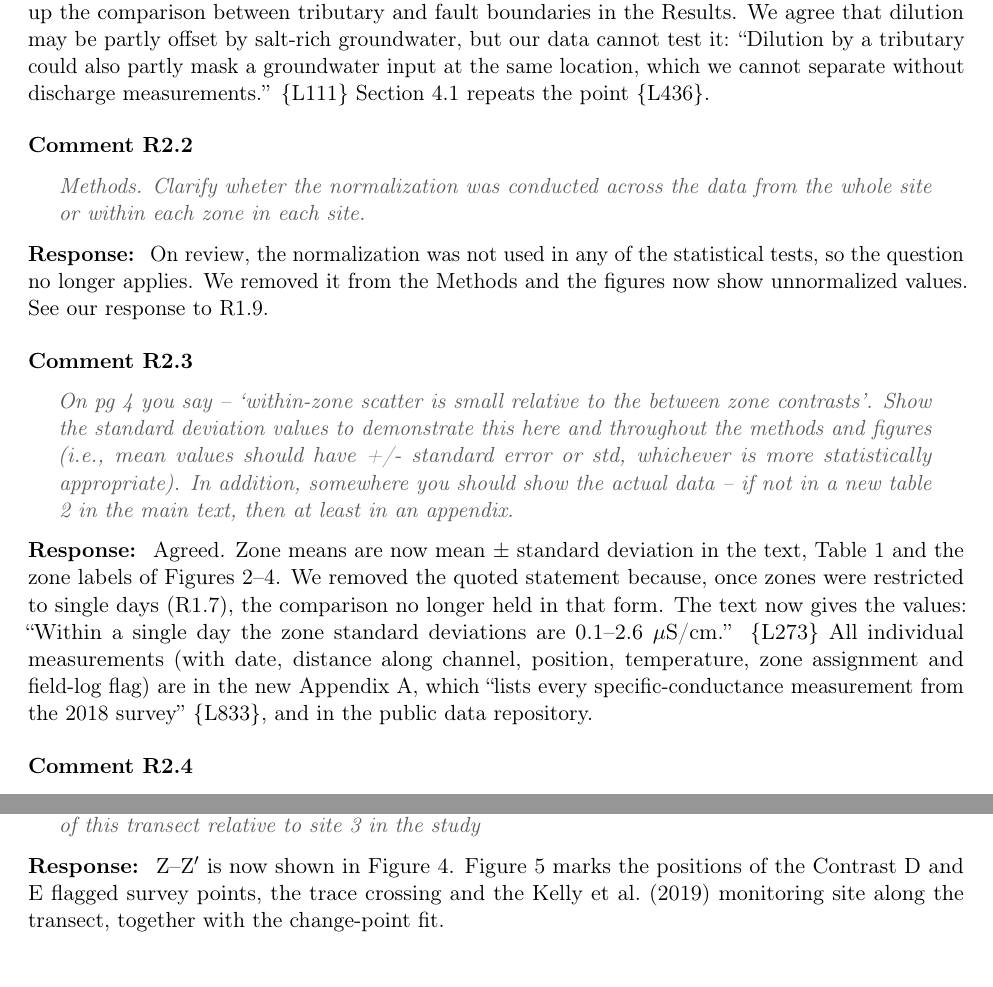
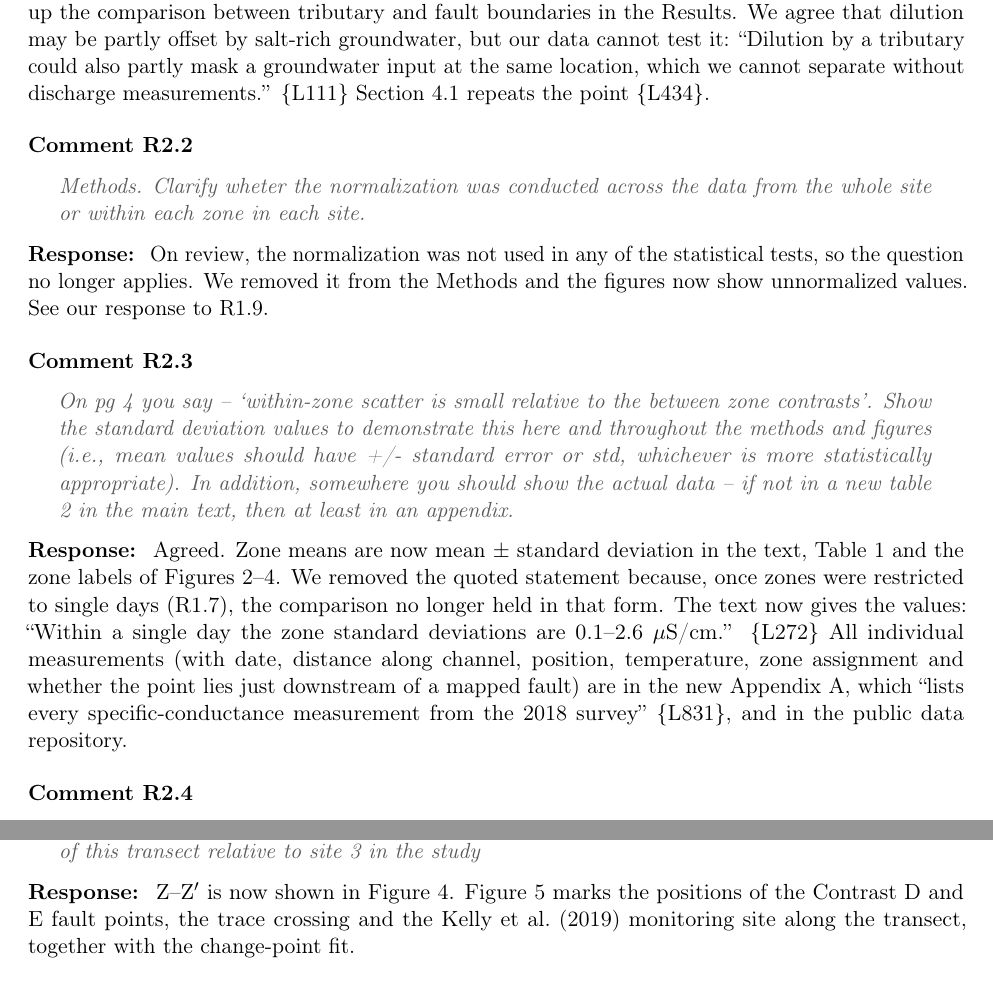
Before and after one commit to taddyb/wappingers_road_salts, a LaTeX document (response_to_reviewers.tex, which reads letter_linerefs.tex): two parts of pages 8 and 12 of 12, joined at a grey line, cut so that both start at the same text. Compiled offline with pdfLaTeX.

Commit message:
Write field context in first person ('fault points'), US spelling throughout
Replaces third-person 'field log' references and 'flagged' with 'fault points'
(survey points just downstream of a mapped fault); updates figure legends and
letter quotes to match; converts British spellings to American.

Co-Authored-By: Claude Opus 5.5 <noreply@anthropic.com>

```diff
--- a/letter_linerefs.tex
+++ b/letter_linerefs.tex
@@ -16,55 +16,55 @@
 \expandafter\def\csname Lref@L:m-accuracy\endcsname{173}
 \expandafter\def\csname Lref@L:site2-bend\endcsname{194}
 \expandafter\def\csname Lref@L:site2-bend-caveat\endcsname{199}
-\expandafter\def\csname Lref@L:cl-sensor\endcsname{206}
-\expandafter\def\csname Lref@L:cl-accuracy\endcsname{207}
-\expandafter\def\csname Lref@L:cl-single\endcsname{215}
-\expandafter\def\csname Lref@L:m-welch\endcsname{227}
-\expandafter\def\csname Lref@L:m-withinday\endcsname{241}
-\expandafter\def\csname Lref@L:m-offset\endcsname{243}
-\expandafter\def\csname Lref@L:m-autocorr\endcsname{250}
-\expandafter\def\csname Lref@L:m-autocorr-check\endcsname{255}
-\expandafter\def\csname Lref@L:m-changepoint\endcsname{257}
-\expandafter\def\csname Lref@L:table-intro\endcsname{271}
-\expandafter\def\csname Lref@L:sd-range\endcsname{273}
-\expandafter\def\csname Lref@L:contrastB-adj\endcsname{291}
-\expandafter\def\csname Lref@L:site2-trace\endcsname{299}
-\expandafter\def\csname Lref@L:site2-flow\endcsname{300}
-\expandafter\def\csname Lref@L:contrastD\endcsname{313}
-\expandafter\def\csname Lref@L:contrastE\endcsname{316}
-\expandafter\def\csname Lref@L:pooling\endcsname{328}
-\expandafter\def\csname Lref@L:pooling-sd\endcsname{332}
-\expandafter\def\csname Lref@L:offset-seam\endcsname{335}
-\expandafter\def\csname Lref@L:offset-repeat\endcsname{339}
-\expandafter\def\csname Lref@L:cl-start\endcsname{350}
-\expandafter\def\csname Lref@L:cl-peaks\endcsname{353}
-\expandafter\def\csname Lref@L:cl-bp\endcsname{359}
-\expandafter\def\csname Lref@L:cl-E\endcsname{363}
-\expandafter\def\csname Lref@L:cp-none\endcsname{368}
-\expandafter\def\csname Lref@L:cp-site2\endcsname{370}
-\expandafter\def\csname Lref@L:cp-contrastB\endcsname{379}
-\expandafter\def\csname Lref@L:cp-E-min\endcsname{385}
-\expandafter\def\csname Lref@L:disc-answer\endcsname{396}
-\expandafter\def\csname Lref@L:disc-D\endcsname{409}
-\expandafter\def\csname Lref@L:disc-E\endcsname{411}
-\expandafter\def\csname Lref@L:disc-clpeak\endcsname{422}
-\expandafter\def\csname Lref@L:disc-mask\endcsname{436}
-\expandafter\def\csname Lref@L:disc-size\endcsname{441}
-\expandafter\def\csname Lref@L:disc-screening\endcsname{444}
-\expandafter\def\csname Lref@L:alt-start\endcsname{456}
-\expandafter\def\csname Lref@L:alt-road-site2\endcsname{467}
-\expandafter\def\csname Lref@L:alt-road\endcsname{471}
-\expandafter\def\csname Lref@L:alt-season\endcsname{473}
-\expandafter\def\csname Lref@L:alt-withdraw\endcsname{480}
-\expandafter\def\csname Lref@L:alt-wwtp\endcsname{496}
-\expandafter\def\csname Lref@L:disc-karst\endcsname{532}
-\expandafter\def\csname Lref@L:disc-surveys\endcsname{548}
-\expandafter\def\csname Lref@L:lim-discharge\endcsname{565}
-\expandafter\def\csname Lref@L:lim-tracers\endcsname{569}
-\expandafter\def\csname Lref@L:lim-thalweg\endcsname{570}
-\expandafter\def\csname Lref@L:lim-faultpos\endcsname{579}
-\expandafter\def\csname Lref@L:td\endcsname{585}
-\expandafter\def\csname Lref@L:td-pitfall\endcsname{587}
-\expandafter\def\csname Lref@L:mgmt\endcsname{613}
-\expandafter\def\csname Lref@L:appendix\endcsname{833}
+\expandafter\def\csname Lref@L:cl-sensor\endcsname{205}
+\expandafter\def\csname Lref@L:cl-accuracy\endcsname{206}
+\expandafter\def\csname Lref@L:cl-single\endcsname{214}
+\expandafter\def\csname Lref@L:m-welch\endcsname{226}
+\expandafter\def\csname Lref@L:m-withinday\endcsname{240}
+\expandafter\def\csname Lref@L:m-offset\endcsname{242}
+\expandafter\def\csname Lref@L:m-autocorr\endcsname{249}
+\expandafter\def\csname Lref@L:m-autocorr-check\endcsname{254}
+\expandafter\def\csname Lref@L:m-changepoint\endcsname{256}
+\expandafter\def\csname Lref@L:table-intro\endcsname{270}
+\expandafter\def\csname Lref@L:sd-range\endcsname{272}
+\expandafter\def\csname Lref@L:contrastB-adj\endcsname{290}
+\expandafter\def\csname Lref@L:site2-trace\endcsname{298}
+\expandafter\def\csname Lref@L:site2-flow\endcsname{299}
+\expandafter\def\csname Lref@L:contrastD\endcsname{311}
+\expandafter\def\csname Lref@L:contrastE\endcsname{314}
+\expandafter\def\csname Lref@L:pooling\endcsname{326}
+\expandafter\def\csname Lref@L:pooling-sd\endcsname{330}
+\expandafter\def\csname Lref@L:offset-seam\endcsname{333}
+\expandafter\def\csname Lref@L:offset-repeat\endcsname{337}
+\expandafter\def\csname Lref@L:cl-start\endcsname{348}
+\expandafter\def\csname Lref@L:cl-peaks\endcsname{355}
+\expandafter\def\csname Lref@L:cl-bp\endcsname{357}
+\expandafter\def\csname Lref@L:cl-E\endcsname{361}
+\expandafter\def\csname Lref@L:cp-none\endcsname{366}
+\expandafter\def\csname Lref@L:cp-site2\endcsname{368}
+\expandafter\def\csname Lref@L:cp-contrastB\endcsname{377}
+\expandafter\def\csname Lref@L:cp-E-min\endcsname{383}
+\expandafter\def\csname Lref@L:disc-answer\endcsname{394}
+\expandafter\def\csname Lref@L:disc-D\endcsname{407}
+\expandafter\def\csname Lref@L:disc-E\endcsname{409}
+\expandafter\def\csname Lref@L:disc-clpeak\endcsname{420}
+\expandafter\def\csname Lref@L:disc-mask\endcsname{434}
+\expandafter\def\csname Lref@L:disc-size\endcsname{439}
+\expandafter\def\csname Lref@L:disc-screening\endcsname{442}
+\expandafter\def\csname Lref@L:alt-start\endcsname{454}
+\expandafter\def\csname Lref@L:alt-road-site2\endcsname{465}
+\expandafter\def\csname Lref@L:alt-road\endcsname{469}
+\expandafter\def\csname Lref@L:alt-season\endcsname{471}
+\expandafter\def\csname Lref@L:alt-withdraw\endcsname{478}
+\expandafter\def\csname Lref@L:alt-wwtp\endcsname{494}
+\expandafter\def\csname Lref@L:disc-karst\endcsname{530}
+\expandafter\def\csname Lref@L:disc-surveys\endcsname{546}
+\expandafter\def\csname Lref@L:lim-discharge\endcsname{563}
+\expandafter\def\csname Lref@L:lim-tracers\endcsname{567}
+\expandafter\def\csname Lref@L:lim-thalweg\endcsname{568}
+\expandafter\def\csname Lref@L:lim-faultpos\endcsname{577}
+\expandafter\def\csname Lref@L:td\endcsname{583}
+\expandafter\def\csname Lref@L:td-pitfall\endcsname{585}
+\expandafter\def\csname Lref@L:mgmt\endcsname{611}
+\expandafter\def\csname Lref@L:appendix\endcsname{831}
 \newcommand{\Lref}[1]{\ifcsname Lref@#1\endcsname\csname Lref@#1\endcsname\else\textbf{??}\fi}
--- a/response_to_reviewers.tex
+++ b/response_to_reviewers.tex
@@ -456,7 +456,7 @@ Agreed. Zone means are now mean $\pm$ standard deviation in the text, Table~1 an
 labels of Figures~2--4. We removed the quoted statement because, once zones were restricted to
 single days (R1.7), the comparison no longer held in that form. The text now gives the values: \mq{Within a single day the zone standard deviations are
 0.1--2.6~$\mu$S/cm.} \Ln{sd-range} All individual measurements (with date, distance along channel, position, temperature,
-zone assignment and field-log flag) are in the new Appendix~A, which \mq{lists every
+zone assignment and whether the point lies just downstream of a mapped fault) are in the new Appendix~A, which \mq{lists every
 specific-conductance measurement from the 2018 survey} \Ln{appendix}, and in the public data
 repository.
 \end{response}
@@ -649,8 +649,8 @@ Figure 5: Either add line Z-Z' in figure 4 or add an inset figure to Fig 5 to sh
 location of this transect relative to site 3 in the study
 \end{comment}
 \begin{response}
-Z--Z$'$ is now shown in Figure~4. Figure~5 marks the positions of the Contrast~D and E flagged
-survey points, the trace crossing and the Kelly et al.\ (2019) monitoring site along the
+Z--Z$'$ is now shown in Figure~4. Figure~5 marks the positions of the Contrast~D and E fault
+points, the trace crossing and the Kelly et al.\ (2019) monitoring site along the
 transect, together with the change-point fit.
 \end{response}
 
```
Also changed, not shown: revisions.tex (+17 -17 lines), revisions_diff.tex (+20 -20 lines), figures/rev_changepoint_sc.png, figures/rev_site1.png, figures/rev_site2.png, figures/rev_site3.png, response_to_reviewers.pdf, response_to_reviewers.tex (26 more changed lines), 4 other files.
